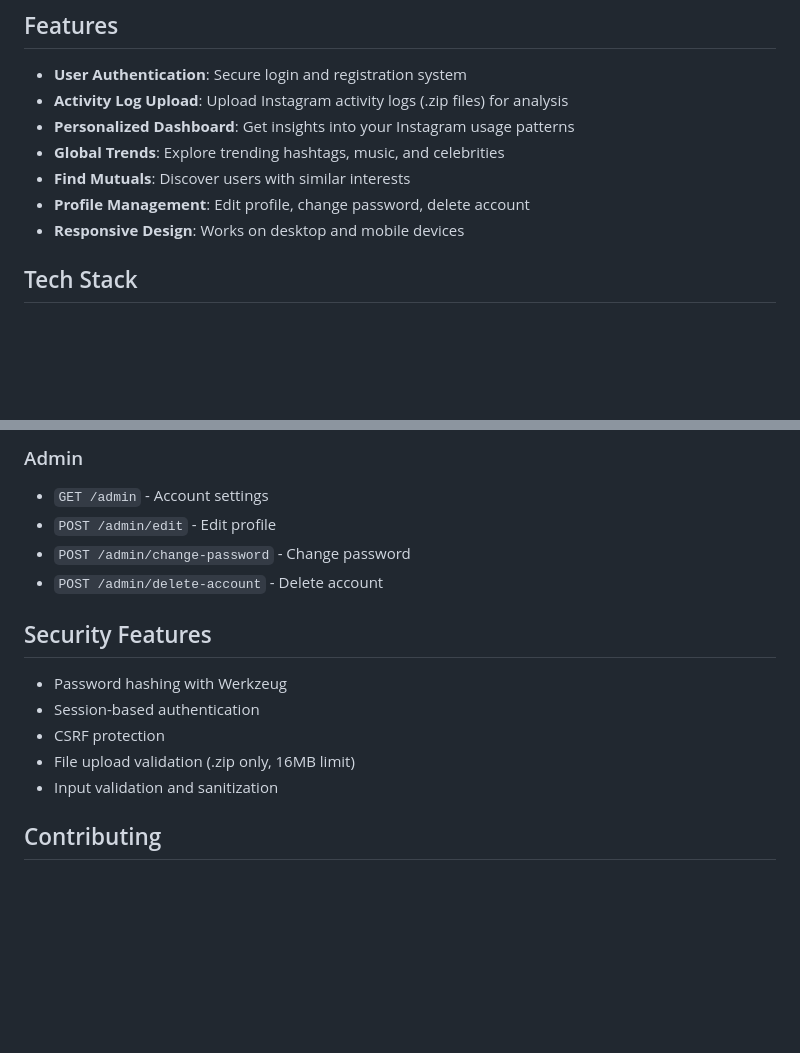
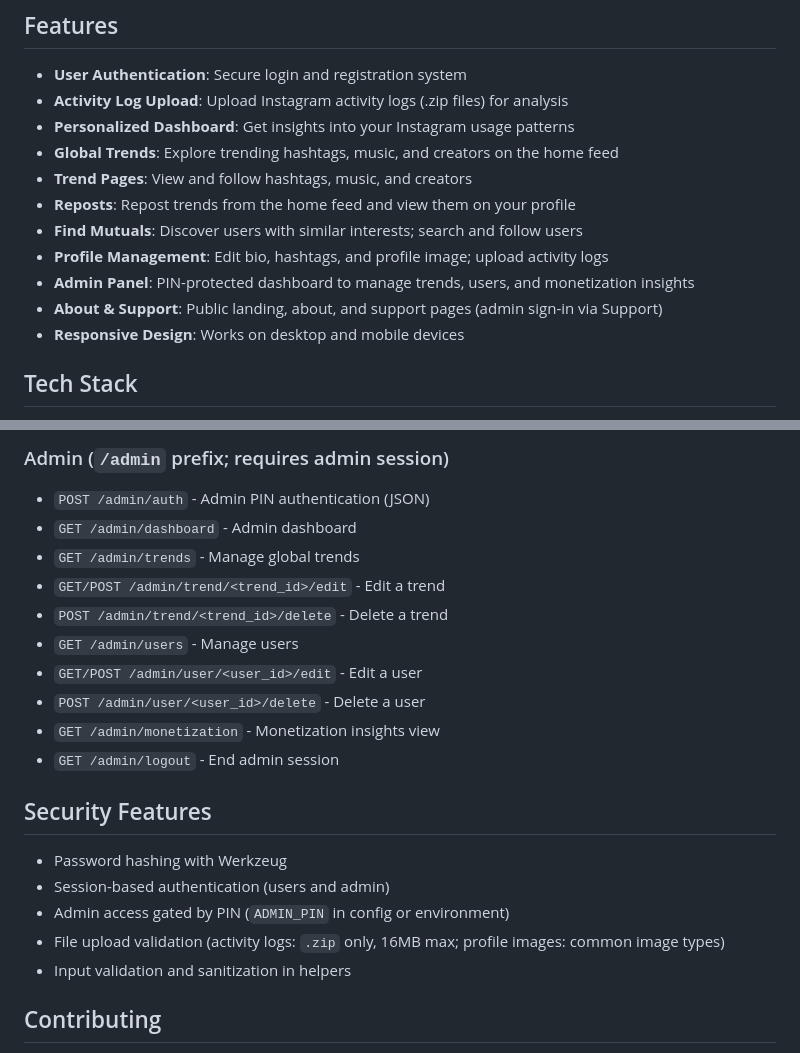
Before and after one commit to avriella-j/final_reelwrapped, a Markdown page: README.md, 2 parts joined by grey strips. Drawn GitHub-style; blank space fills up the shorter version.

```diff
--- a/README.md
+++ b/README.md
@@ -7,9 +7,13 @@ A Flask-based web application that provides Instagram activity summaries and per
 - **User Authentication**: Secure login and registration system
 - **Activity Log Upload**: Upload Instagram activity logs (.zip files) for analysis
 - **Personalized Dashboard**: Get insights into your Instagram usage patterns
-- **Global Trends**: Explore trending hashtags, music, and celebrities
-- **Find Mutuals**: Discover users with similar interests
-- **Profile Management**: Edit profile, change password, delete account
+- **Global Trends**: Explore trending hashtags, music, and creators on the home feed
+- **Trend Pages**: View and follow hashtags, music, and creators
+- **Reposts**: Repost trends from the home feed and view them on your profile
+- **Find Mutuals**: Discover users with similar interests; search and follow users
+- **Profile Management**: Edit bio, hashtags, and profile image; upload activity logs
+- **Admin Panel**: PIN-protected dashboard to manage trends, users, and monetization insights
+- **About & Support**: Public landing, about, and support pages (admin sign-in via Support)
 - **Responsive Design**: Works on desktop and mobile devices
 
 ## Tech Stack
@@ -127,17 +185,23 @@ The application uses SQLite with the following tables:
 
-### Admin
-- `GET /admin` - Account settings
-- `POST /admin/edit` - Edit profile
-- `POST /admin/change-password` - Change password
-- `POST /admin/delete-account` - Delete account
+### Admin (`/admin` prefix; requires admin session)
+- `POST /admin/auth` - Admin PIN authentication (JSON)
+- `GET /admin/dashboard` - Admin dashboard
+- `GET /admin/trends` - Manage global trends
+- `GET/POST /admin/trend/<trend_id>/edit` - Edit a trend
+- `POST /admin/trend/<trend_id>/delete` - Delete a trend
+- `GET /admin/users` - Manage users
+- `GET/POST /admin/user/<user_id>/edit` - Edit a user
+- `POST /admin/user/<user_id>/delete` - Delete a user
+- `GET /admin/monetization` - Monetization insights view
+- `GET /admin/logout` - End admin session
 
 ## Security Features
 
 - Password hashing with Werkzeug
-- Session-based authentication
-- CSRF protection
-- File upload validation (.zip only, 16MB limit)
-- Input validation and sanitization
+- Session-based authentication (users and admin)
+- Admin access gated by PIN (`ADMIN_PIN` in config or environment)
+- File upload validation (activity logs: `.zip` only, 16MB max; profile images: common image types)
+- Input validation and sanitization in helpers
 
 ## Contributing
 
```
Also changed, not shown: other parts of README.md (+103 -49 lines), CHANGELOG.md (added, +1 -0 lines), TODO.md (added, +89 -0 lines).
